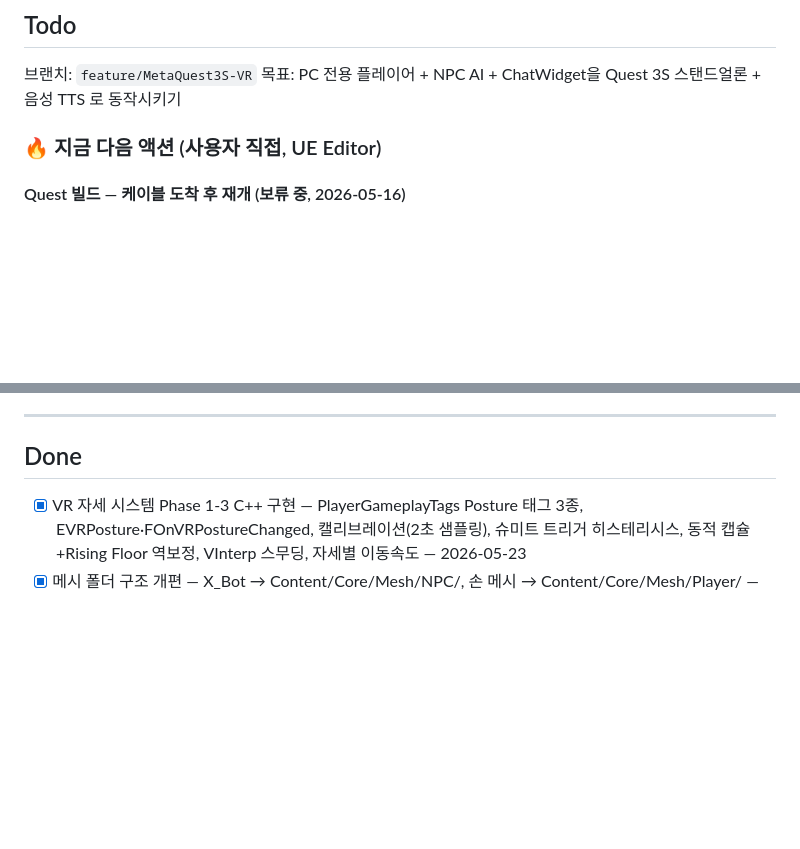
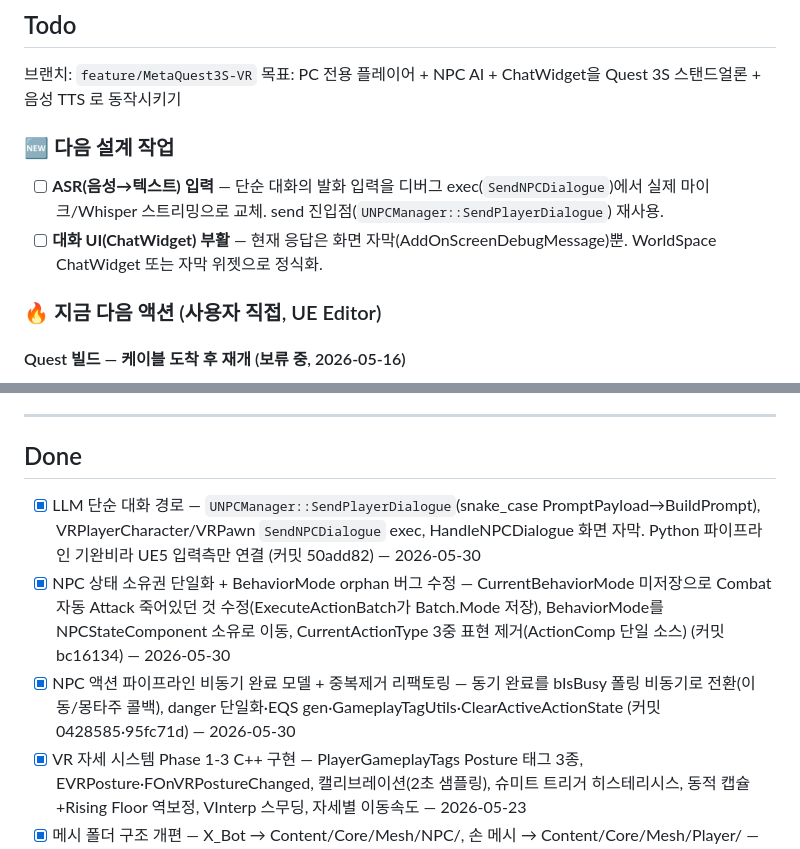
Before and after one commit to jukanmi/UE5-MCP-VR-Orchestrator, a Markdown page: docs/Memo.md, 2 parts joined by grey strips. Rendered like a GitHub page; blank space fills up the shorter version.

Commit message:
chore: Memo Todo/Done 갱신 — 상태구조·단순대화 Done 이동, ASR·ChatWidget Todo 추가

```diff
--- a/docs/Memo.md
+++ b/docs/Memo.md
@@ -8,6 +8,10 @@
 
 브랜치: `feature/MetaQuest3S-VR`
 목표: PC 전용 플레이어 + NPC AI + ChatWidget을 Quest 3S 스탠드얼론 + 음성 TTS 로 동작시키기
+
+### 🆕 다음 설계 작업
+- [ ] **ASR(음성→텍스트) 입력** — 단순 대화의 발화 입력을 디버그 exec(`SendNPCDialogue`)에서 실제 마이크/Whisper 스트리밍으로 교체. send 진입점(`UNPCManager::SendPlayerDialogue`) 재사용.
+- [ ] **대화 UI(ChatWidget) 부활** — 현재 응답은 화면 자막(AddOnScreenDebugMessage)뿐. WorldSpace ChatWidget 또는 자막 위젯으로 정식화.
 
 ### 🔥 지금 다음 액션 (사용자 직접, UE Editor)
 
@@ -133,6 +137,9 @@
 
 ## Done
 
+- [x] LLM 단순 대화 경로 — `UNPCManager::SendPlayerDialogue`(snake_case PromptPayload→BuildPrompt), VRPlayerCharacter/VRPawn `SendNPCDialogue` exec, HandleNPCDialogue 화면 자막. Python 파이프라인 기완비라 UE5 입력측만 연결 (커밋 50add82) — 2026-05-30
+- [x] NPC 상태 소유권 단일화 + BehaviorMode orphan 버그 수정 — CurrentBehaviorMode 미저장으로 Combat 자동 Attack 죽어있던 것 수정(ExecuteActionBatch가 Batch.Mode 저장), BehaviorMode를 NPCStateComponent 소유로 이동, CurrentActionType 3중 표현 제거(ActionComp 단일 소스) (커밋 bc16134) — 2026-05-30
+- [x] NPC 액션 파이프라인 비동기 완료 모델 + 중복제거 리팩토링 — 동기 완료를 bIsBusy 폴링 비동기로 전환(이동/몽타주 콜백), danger 단일화·EQS gen·GameplayTagUtils·ClearActiveActionState (커밋 0428585·95fc71d) — 2026-05-30
 - [x] VR 자세 시스템 Phase 1-3 C++ 구현 — PlayerGameplayTags Posture 태그 3종, EVRPosture·FOnVRPostureChanged, 캘리브레이션(2초 샘플링), 슈미트 트리거 히스테리시스, 동적 캡슐+Rising Floor 역보정, VInterp 스무딩, 자세별 이동속도 — 2026-05-23
 - [x] 메시 폴더 구조 개편 — X_Bot → Content/Core/Mesh/NPC/, 손 메시 → Content/Core/Mesh/Player/ — 2026-05-25
 - [x] TTS M2 완료 — Dialogue.FacialState → TTS emotion 매핑까지 연결, 감정별 voice ref/speed 가 실제 합성에 반영 — 2026-05-19
```
